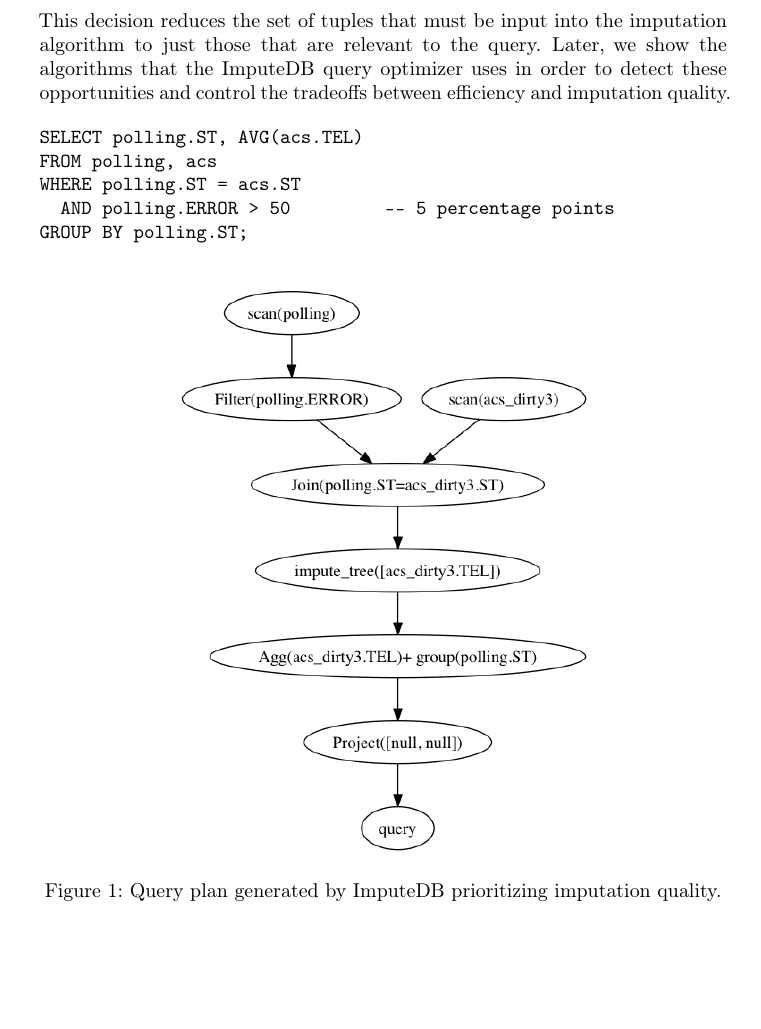
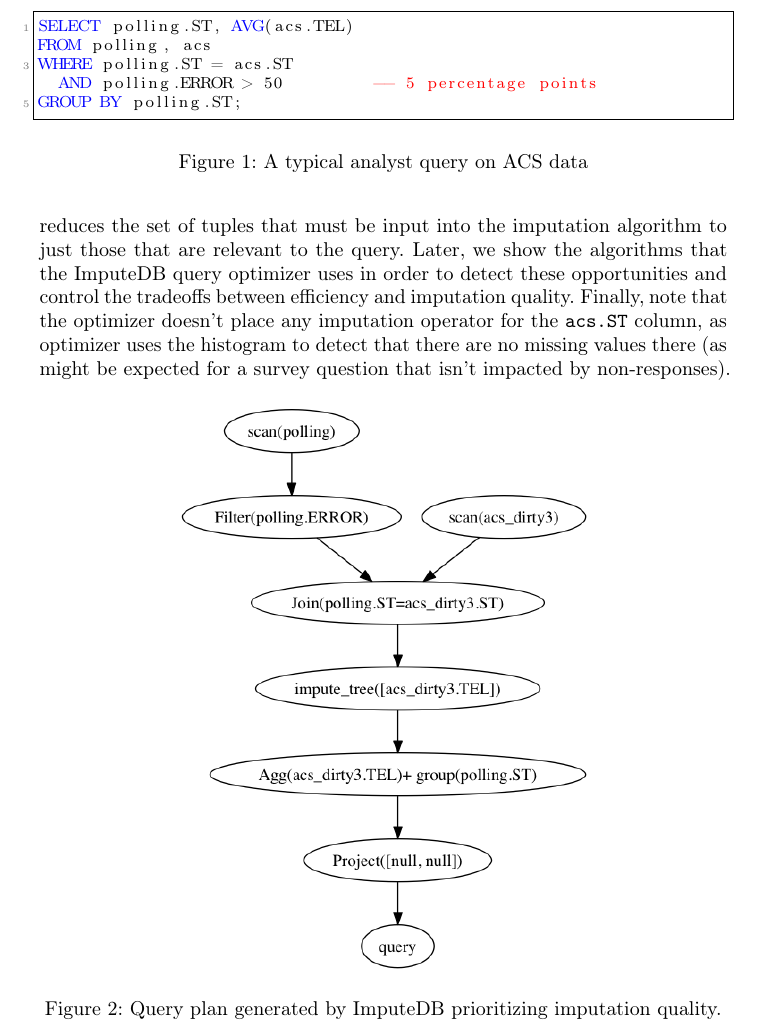
Before and after one commit to mitdbg/imputedb, a LaTeX paper (paper/main.tex, which reads paper/examples.tex): part of page 4 of 15, cut at the place of the change, the shorter picture padded with empty space. Compiled offline with pdfLaTeX.

Commit message:
paper: example query into lstlisting env, wrapped in figure and added ref

```diff
--- a/paper/examples.tex
+++ b/paper/examples.tex
@@ -38,15 +38,22 @@ imputes missing values for \verb!acs.TEL! after states with high polling error h
 selected. This decision reduces the set of tuples that must be input into the imputation
 algorithm to just those that are relevant to the query. Later, we show the algorithms that
 the ImputeDB query optimizer uses in order to detect these opportunities and control the
-tradeoffs between efficiency and imputation quality.
+tradeoffs between efficiency and imputation quality. Finally, note that the optimizer doesn't
+place any imputation operator for the \verb|acs.ST| column, as optimizer uses the histogram to
+detect that there are no missing values there (as might be expected for a survey question that isn't
+impacted by non-responses).
 
-\begin{verbatim}
+\begin{figure}
+\begin{lstlisting}[language=SQL]
 SELECT polling.ST, AVG(acs.TEL)
 FROM polling, acs
 WHERE polling.ST = acs.ST
   AND polling.ERROR > 50         -- 5 percentage points
 GROUP BY polling.ST;
-\end{verbatim}
+\end{lstlisting}
+\caption{A typical analyst query on ACS data}
+\label{fig:example-query}
+\end{figure}
 
 \begin{figure}[!ht]
     \centering
```
Also changed, not shown: paper/main.tex (+22 -0 lines), paper/examples.tex (2 more changed lines).
